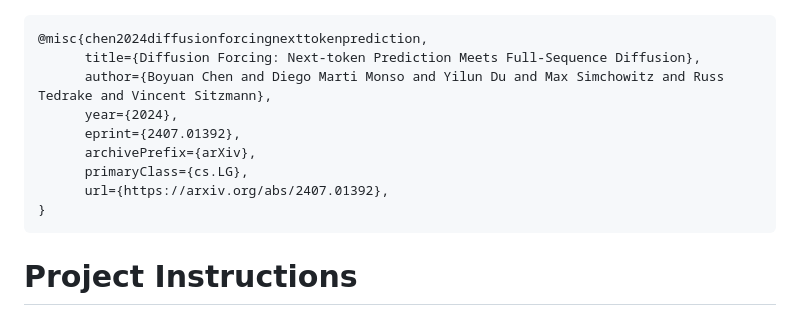
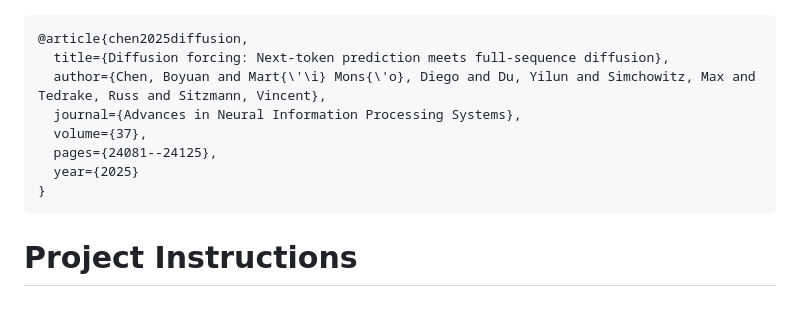
Before and after one commit to buoyancy99/diffusion-forcing, a Markdown page: README.md, the part around the change. Drawn GitHub-style.

Commit message:
Update bibtex

````diff
--- a/README.md
+++ b/README.md
@@ -12,14 +12,13 @@ This is the v1.5 code base for our paper [Diffusion Forcing: Next-token Predicti
 ![plot](teaser.png)
 
 ```
-@misc{chen2024diffusionforcingnexttokenprediction,
-      title={Diffusion Forcing: Next-token Prediction Meets Full-Sequence Diffusion},
-      author={Boyuan Chen and Diego Marti Monso and Yilun Du and Max Simchowitz and Russ Tedrake and Vincent Sitzmann},
-      year={2024},
-      eprint={2407.01392},
-      archivePrefix={arXiv},
-      primaryClass={cs.LG},
-      url={https://arxiv.org/abs/2407.01392},
+@article{chen2025diffusion,
+  title={Diffusion forcing: Next-token prediction meets full-sequence diffusion},
+  author={Chen, Boyuan and Mart{\'\i} Mons{\'o}, Diego and Du, Yilun and Simchowitz, Max and Tedrake, Russ and Sitzmann, Vincent},
+  journal={Advances in Neural Information Processing Systems},
+  volume={37},
+  pages={24081--24125},
+  year={2025}
 }
 ```
 
````
